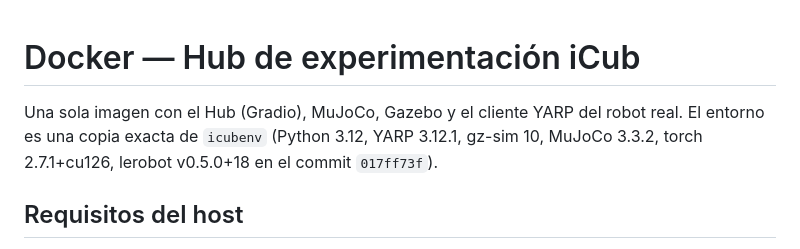
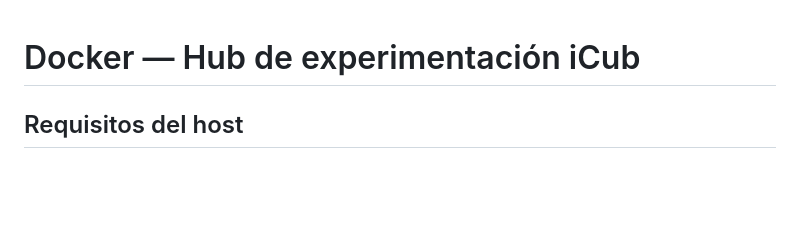
Before and after one commit to mkloviiin/PMM_Final, a Markdown page: docker/README.md, the part around the change. Rendered like a GitHub page; blank space fills up the shorter version.

```diff
--- a/docker/README.md
+++ b/docker/README.md
@@ -1,9 +1,4 @@
 # Docker — Hub de experimentación iCub
-
-Una sola imagen con el Hub (Gradio), MuJoCo, Gazebo y el cliente YARP del robot
-real. El entorno es una copia exacta de `icubenv` (Python 3.12, YARP 3.12.1,
-gz-sim 10, MuJoCo 3.3.2, torch 2.7.1+cu126, lerobot v0.5.0+18 en el commit
-`017ff73f`).
 
 ## Requisitos del host
 
```
